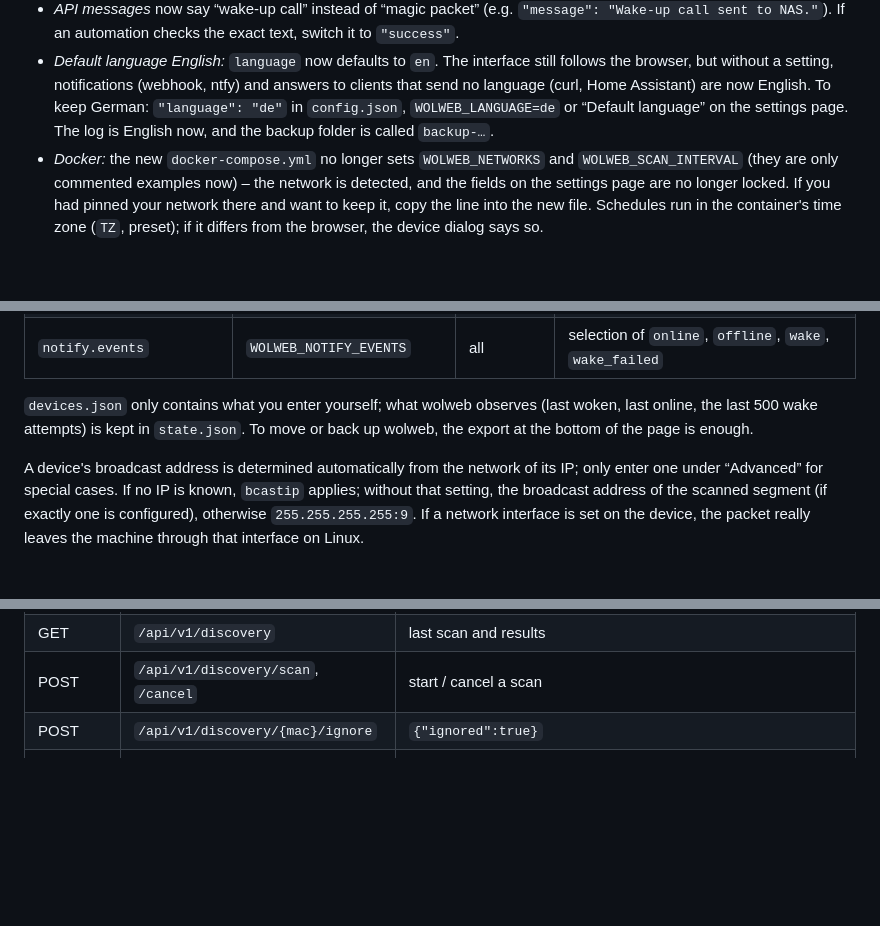
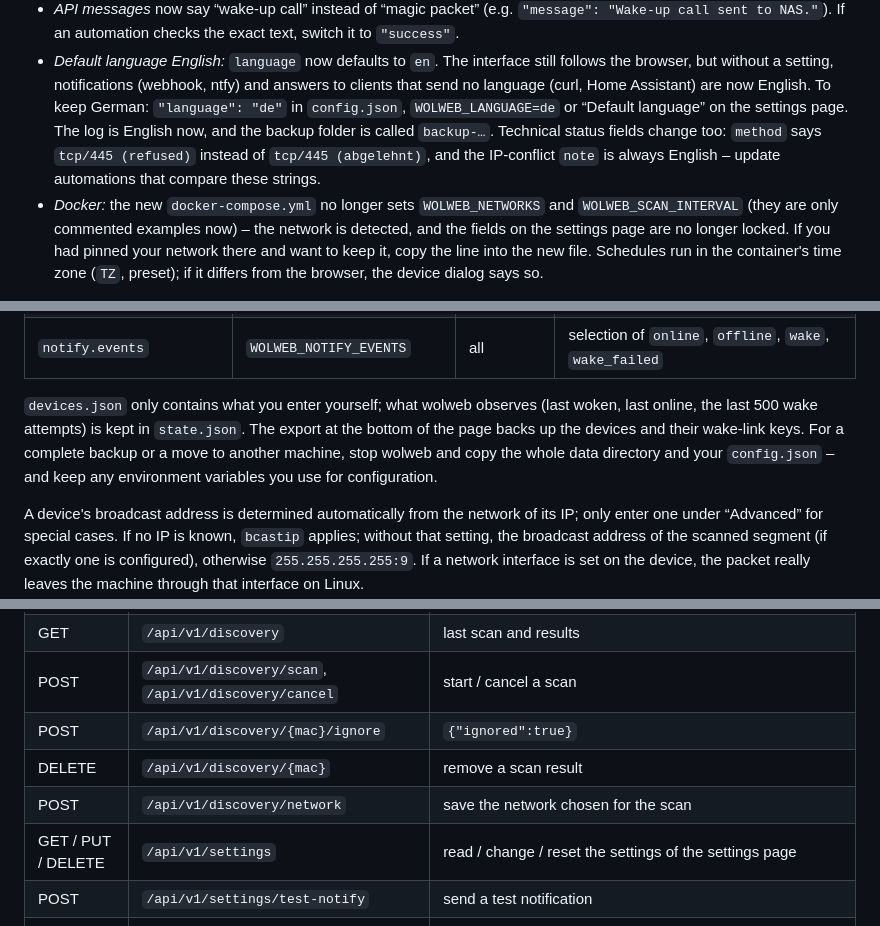
Before and after one commit to banit/wolweb, a Markdown page: README.md, 3 parts joined by grey strips. GitHub-like rendering; blank space fills up the shorter version.

```diff
--- a/README.md
+++ b/README.md
@@ -247,7 +247,9 @@ Changes made since the update are lost.
 - *Default language English:* `language` now defaults to `en`. The interface still follows the browser, but without
   a setting, notifications (webhook, ntfy) and answers to clients that send no language (curl, Home Assistant) are
   now English. To keep German: `"language": "de"` in `config.json`, `WOLWEB_LANGUAGE=de` or “Default language” on
-  the settings page. The log is English now, and the backup folder is called `backup-…`.
+  the settings page. The log is English now, and the backup folder is called `backup-…`. Technical status fields
+  change too: `method` says `tcp/445 (refused)` instead of `tcp/445 (abgelehnt)`, and the IP-conflict `note` is
+  always English – update automations that compare these strings.
 - *Docker:* the new `docker-compose.yml` no longer sets `WOLWEB_NETWORKS` and `WOLWEB_SCAN_INTERVAL` (they are only
   commented examples now) – the network is detected, and the fields on the settings page are no longer locked. If you
   had pinned your network there and want to keep it, copy the line into the new file. Schedules run in the
@@ -394,7 +396,9 @@ variable names are given, the first is the one of the original wolweb – both w
 | `notify.events` | `WOLWEB_NOTIFY_EVENTS` | all | selection of `online`, `offline`, `wake`, `wake_failed` |
 
 `devices.json` only contains what you enter yourself; what wolweb observes (last woken, last online, the last 500
-wake attempts) is kept in `state.json`. To move or back up wolweb, the export at the bottom of the page is enough.
+wake attempts) is kept in `state.json`. The export at the bottom of the page backs up the devices and their wake-link
+keys. For a complete backup or a move to another machine, stop wolweb and copy the whole data directory and your
+`config.json` – and keep any environment variables you use for configuration.
 
 A device's broadcast address is determined automatically from the network of its IP; only enter one under “Advanced”
 for special cases. If no IP is known, `bcastip` applies; without that setting, the broadcast address of the scanned
@@ -504,8 +508,12 @@ without it, the answer is 403 with a message for humans and the technical reason
 | GET | `/api/v1/history` | wake history, newest first (`?limit=`) |
 | GET / POST | `/api/v1/export`, `/api/v1/import` | download devices as JSON / take them over from a file; the answer lists every entry (`items`: `added` – possibly with `new_name` –, `skipped`, `error` with the reason), the interface shows the complete list |
 | GET | `/api/v1/discovery` | last scan and results |
-| POST | `/api/v1/discovery/scan`, `/cancel` | start / cancel a scan |
+| POST | `/api/v1/discovery/scan`, `/api/v1/discovery/cancel` | start / cancel a scan |
 | POST | `/api/v1/discovery/{mac}/ignore` | `{"ignored":true}` |
+| DELETE | `/api/v1/discovery/{mac}` | remove a scan result |
+| POST | `/api/v1/discovery/network` | save the network chosen for the scan |
+| GET / PUT / DELETE | `/api/v1/settings` | read / change / reset the settings of the settings page |
+| POST | `/api/v1/settings/test-notify` | send a test notification |
 | GET | `/wake/{name}`, `/health`, `/data/get` | as in the original |
 | GET / POST | `/wake-group/{name}` | group wake link |
 | GET | `/metrics` | metrics for Prometheus |
```
Also changed, not shown: README.de.md (+16 -4 lines).
